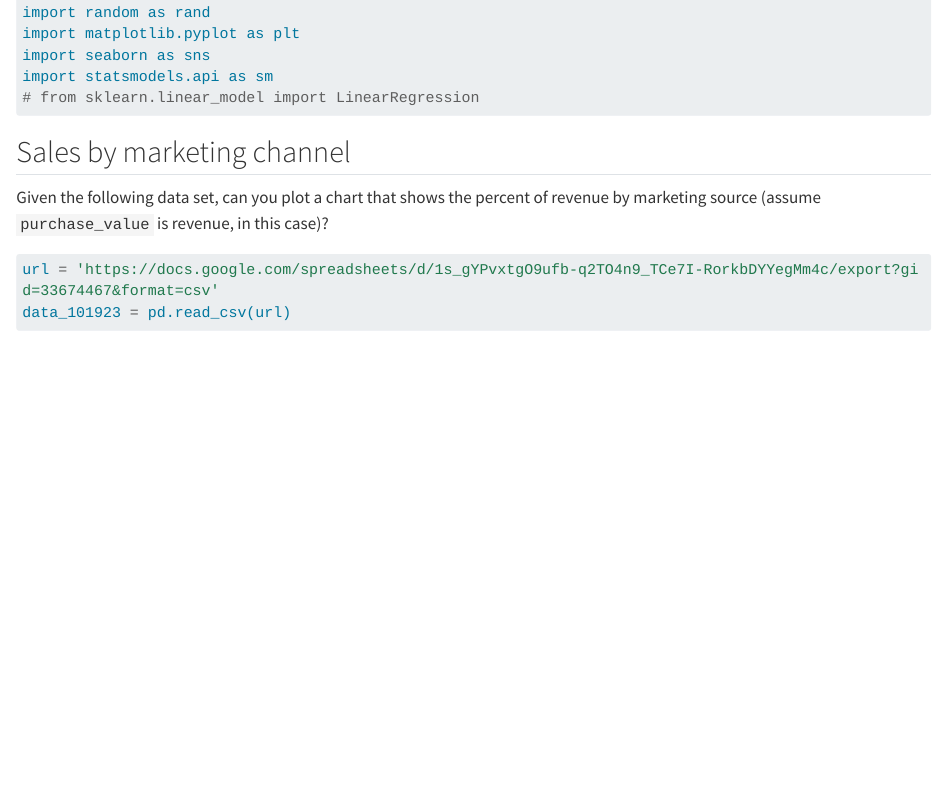
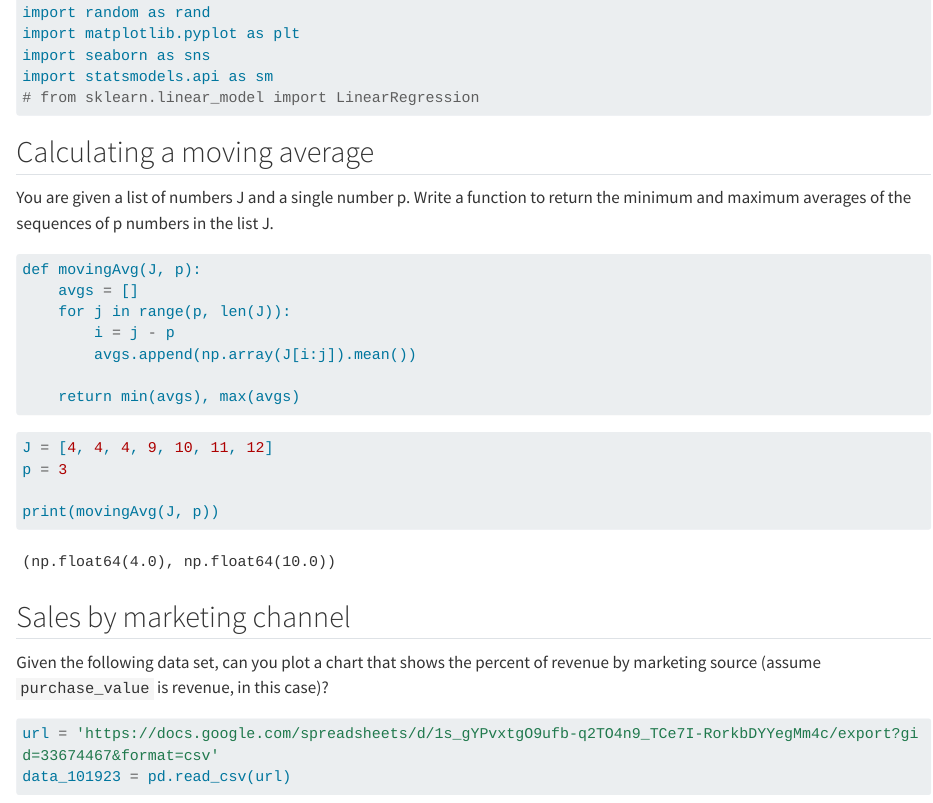
Before and after one commit to adambushman/python-practice, a Quarto document (interview-qs.py.qmd): the page in a window 1100 px wide, from 190 px down. Rendered offline with R 4.5, knitr and Pandoc in place of Quarto, with nearby package versions; some code elsewhere in the file could not run offline; long lines of code are wrapped.

Commit message:
Moving avg interview q

````diff
--- a/interview-qs.py.qmd
+++ b/interview-qs.py.qmd
@@ -17,6 +17,26 @@ import statsmodels.api as sm
 
 ```
 
+## Calculating a moving average
+
+You are given a list of numbers J and a single number p. Write a function to return the minimum and maximum averages of the sequences of p numbers in the list J.
+
+```{python}
+def movingAvg(J, p):
+    avgs = []
+    for j in range(p, len(J)):
+        i = j - p
+        avgs.append(np.array(J[i:j]).mean())
+
+    return min(avgs), max(avgs)
+```
+
+```{python}
+J = [4, 4, 4, 9, 10, 11, 12]
+p = 3
+
+print(movingAvg(J, p))
+```
 
 
 ## Sales by marketing channel
````
